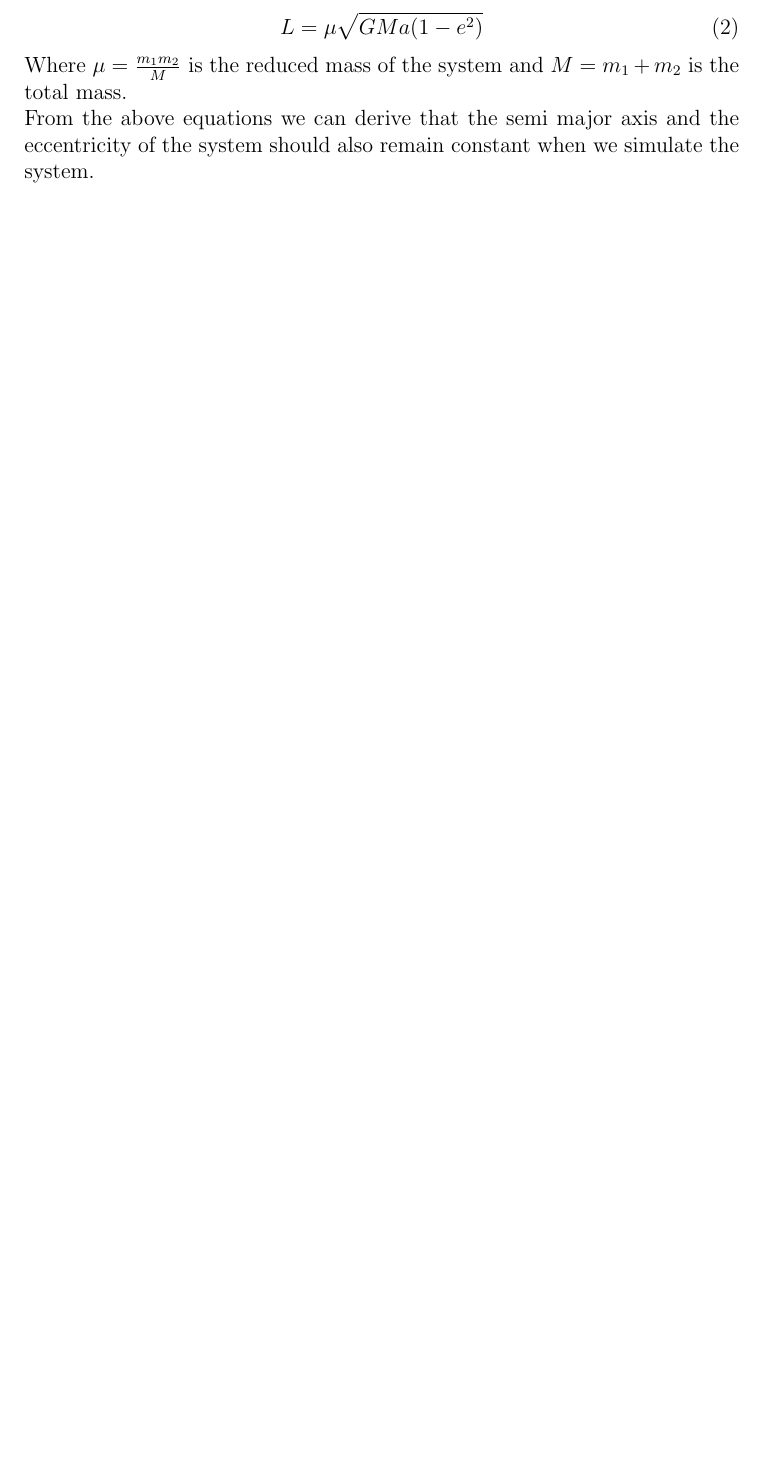
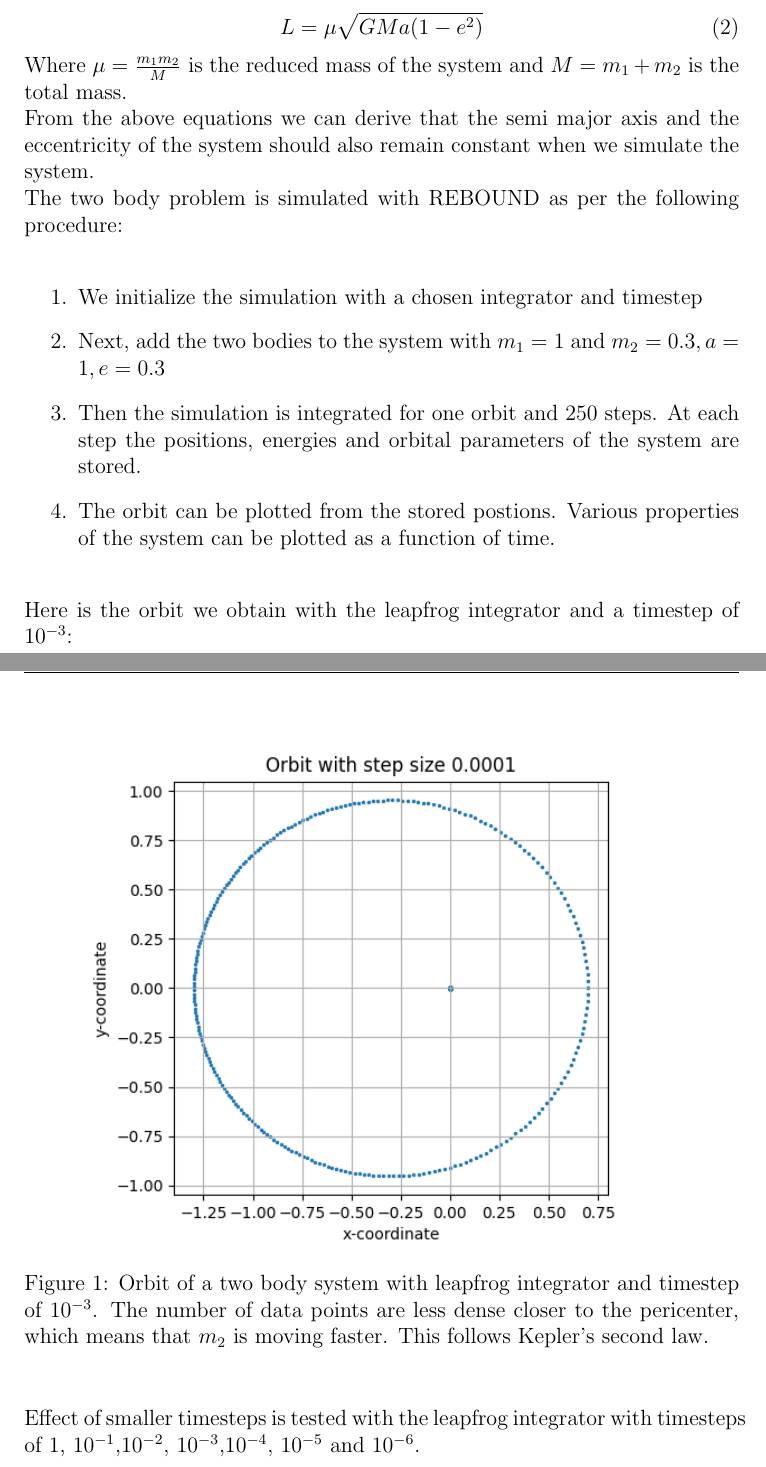
Before and after one commit to PratyushSingh09/Astro-Lab, a LaTeX document (N Body/NBODY.tex): part of page 5 of 6 before the commit and two parts of pages 5 and 6 of 10 after it, the two joined at a grey line, cut so that both start at the same text, the shorter picture padded with empty space. The pictures show the PDF file N Body/NBODY.pdf that the author committed with the source.

Commit message:
2 body complete

```diff
--- a/N Body/NBODY.tex
+++ b/N Body/NBODY.tex
@@ -101,4 +104,25 @@ They are given as:
   L = \mu \sqrt{GMa(1-e^2)}
 \end{equation}
 Where $\mu = \frac{m_1m_2}{M}$ is the reduced mass of the system and $M=m_1+m_2$ is the total mass.\\
-From the above equations we can derive that the semi major axis and the eccentricity of the system should also remain constant when we simulate the system.
+From the above equations we can derive that the semi major axis and the eccentricity of the system should also remain constant when we simulate the system.\\
+The two body problem is simulated with REBOUND as per the following procedure:
+
+\begin{enumerate}
+  \item We initialize the simulation with a chosen integrator and timestep
+  \item Next, add the two bodies to the system with $m_1 = 1$ and $m_2 = 0.3, a=1, e=0.3 $
+  \item Then the simulation is integrated for one orbit and 250 steps. At each step the positions, energies and orbital parameters of the system are stored.
+  \item The orbit can be plotted from the stored postions. Various properties of the system can be plotted as a function of time.
+\end{enumerate}
+
+Here is the orbit we obtain with the leapfrog integrator and a timestep of $10^{-3}$:
+\begin{figure}[H]
+  \centering
+  \includegraphics[width=\textwidth]{2Body/2BD0.png}
+  \caption{Orbit of a two body system with leapfrog integrator and timestep of $10^{-3}$. The number of data points are less dense closer to the pericenter, which means that $m_2$ is moving faster. This follows Kepler's second law.}
+  \label{fig:leapfrog_1e-3}
+\end{figure}
+Effect of smaller timesteps is tested with the leapfrog integrator with timesteps of $1$, $10^{-1}$,$10^{-2}$, $10^{-3}$,$10^{-4}$, $10^{-5}$ and $10^{-6}$.\\
+\begin{figure}[H]
+  \centering
+  \begin{subfigure}{0.49\textwidth}
+    \includegraphics[height = 1.7in]{2Body/2Body_Energy_Consv_dt.png}
@@ -104,0 +140,19 @@ From the above equations we can derive that the semi major axis and the eccentri
+\begin{figure}[H]
+  \centering
+  \begin{subfigure}{0.49\textwidth}
+    \includegraphics[height = 1.7in]{2Body/2Body_const_a_dt.png}
+    \caption{Semi Major Axis at various timesteps}
+    \label{fig:dt_a}
+  \end{subfigure}
+  \begin{subfigure}{0.49\textwidth}
+    \includegraphics[height = 1.7in]{2Body/2Body_const_ecc_dt.png}
+    \caption{Eccentricity at various timesteps}
+    \label{fig:dt_ecc}
+  \end{subfigure}
+  \caption{Constant semi major axis and eccentricity at various timesteps}
+\end{figure}
+Effect of different integrators is tested with a timestep of $10^{-3}$ using the leapfrog, IAS15, WHFast and Gragg-Bulirsch-Stoer integrators\\
+% add figure
+\begin{figure}[H]
+  \centering
+  \begin{subfigure}{0.49\textwidth}
@@ -105,3 +171,17 @@ From the above equations we can derive that the semi major axis and the eccentri
+\begin{figure}[H]
+  \centering
+  \begin{subfigure}{0.49\textwidth}
+    \includegraphics[height = 1.7in]{2Body/2Body_const_a_int.png}
+    \caption{Semi Major Axis using different integrators}
+    \label{fig:int_a}
+  \end{subfigure}
+  \begin{subfigure}{0.49\textwidth}
+    \includegraphics[height = 1.7in]{2Body/2Body_const_ecc_int.png}
+    \caption{Eccentricity using different integrators}
+    \label{fig:int_ecc}
+  \end{subfigure}
+  \caption{Constant semi major axis and eccentricity using different integrators}
+\end{figure}
 \subsection{Three Body Problem and Stability of the Planet System}
 \subsection{Jupiter and Kirkwood Gaps}
 \subsection{Resonant Capture of a Planet}
```
Also changed, not shown: N Body/2Body/2BD0.png (added), N Body/NBODY.pdf, N Body/NBODY.tex (28 more changed lines), 6 other files.
